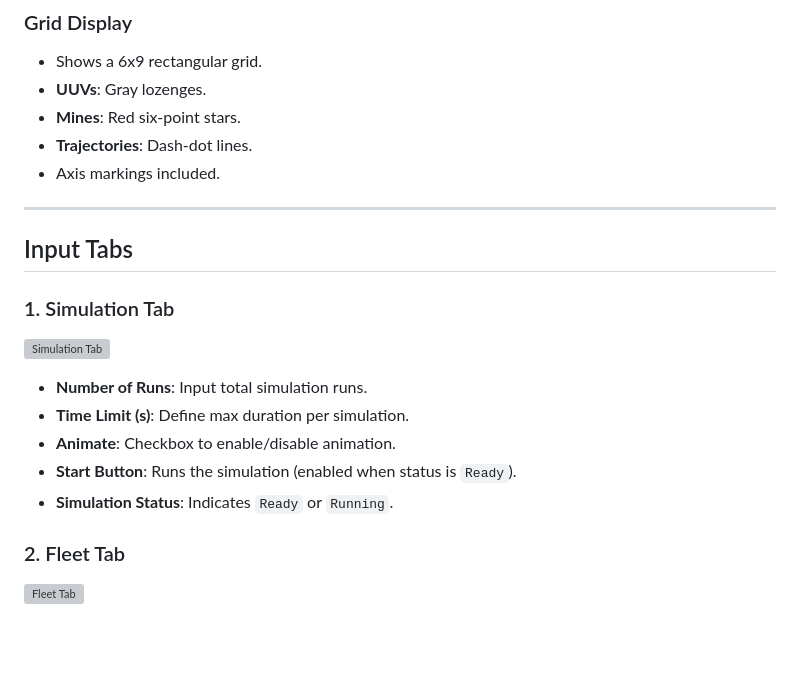
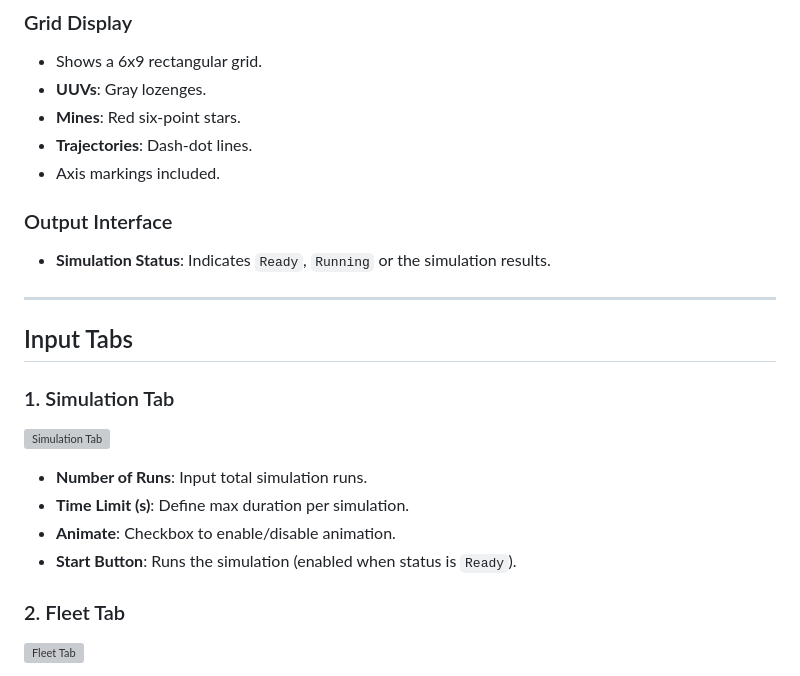
Before and after one commit to navalpostgraduateschool/mobile_mines, a Markdown page: documentation/user_guide.md, the part around the change. Rendered like a GitHub page; blank space fills up the shorter version; grey boxes are pictures that could not be loaded.

```diff
--- a/documentation/user_guide.md
+++ b/documentation/user_guide.md
@@ -21,6 +21,9 @@ This simulation tool models Unmanned Underwater Vehicle (UUV) fleets attempting
 - **Trajectories**: Dash-dot lines.
 - Axis markings included.
 
+### Output Interface
+- **Simulation Status**: Indicates `Ready`, `Running` or the simulation results.
+
 ---
 
 ## Input Tabs
@@ -32,7 +35,6 @@ This simulation tool models Unmanned Underwater Vehicle (UUV) fleets attempting
 - **Time Limit (s)**: Define max duration per simulation.
 - **Animate**: Checkbox to enable/disable animation.
 - **Start Button**: Runs the simulation (enabled when status is `Ready`).
-- **Simulation Status**: Indicates `Ready` or `Running`.
 
 ### 2. Fleet Tab
 ![Fleet Tab][def_2]
```
